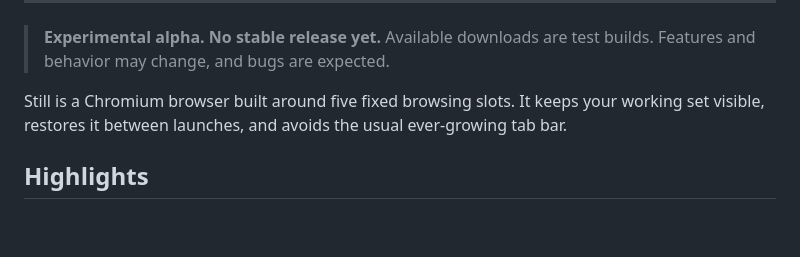
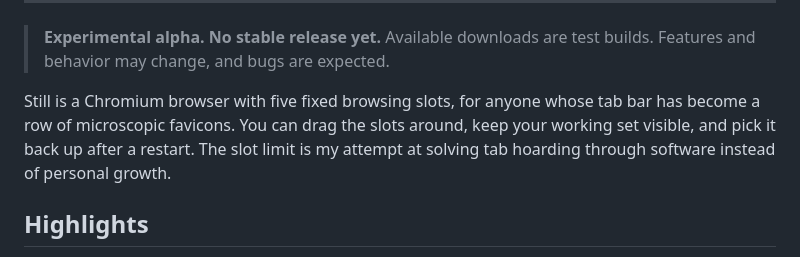
Before and after one commit to Hot-Sweeper/still-browser, a Markdown page: README.md, the part around the change. Rendered like a GitHub page; blank space fills up the shorter version.

Commit message:
Give the project introduction a more personal voice

```diff
--- a/README.md
+++ b/README.md
@@ -22,7 +22,7 @@
 
 > **Experimental alpha. No stable release yet.** Available downloads are test builds. Features and behavior may change, and bugs are expected.
 
-Still is a Chromium browser built around five fixed browsing slots. It keeps your working set visible, restores it between launches, and avoids the usual ever-growing tab bar.
+Still is a Chromium browser with five fixed browsing slots, for anyone whose tab bar has become a row of microscopic favicons. You can drag the slots around, keep your working set visible, and pick it back up after a restart. The slot limit is my attempt at solving tab hoarding through software instead of personal growth.
 
 ## Highlights
 
```
